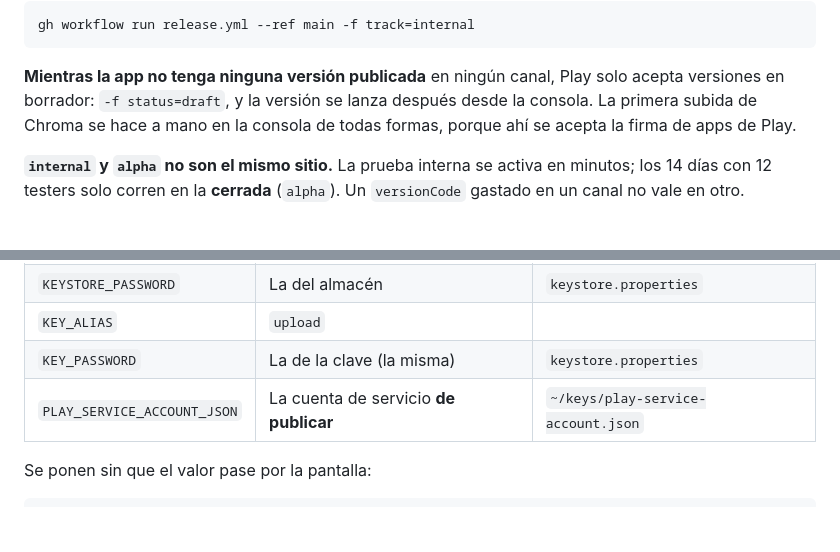
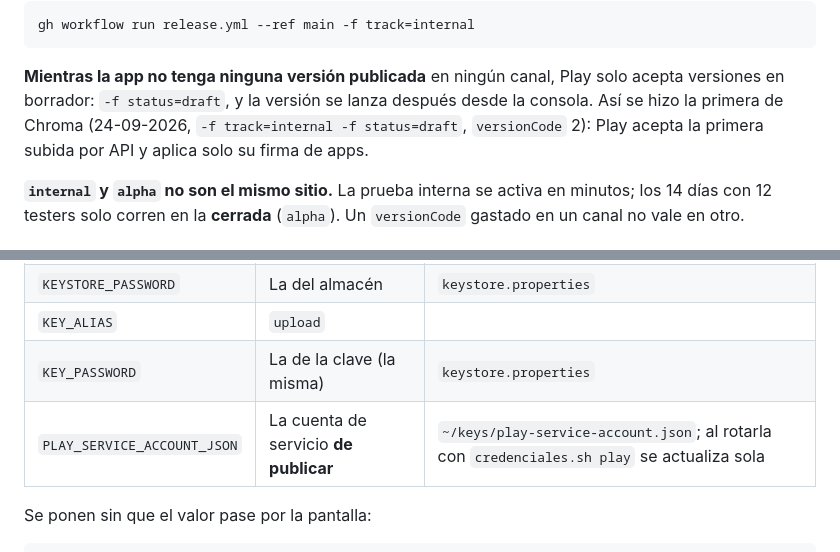
Before and after one commit to BaltaJmn/color, a Markdown page: store/ci.md, 2 parts joined by grey strips. Rendered like a GitHub page; blank space fills up the shorter version.

Commit message:
La primera subida a Play ya la hizo el CI
La guía y ci.md decían que la primera subida tenía que ser a mano en la consola por la firma de
apps de Play. No: en borrador y a prueba interna entra por la API, y Play aplica su firma solo. El
versionCode 2 ya está ahí esperando a que se publique el borrador.

ci.md cuenta también que el secreto de la cuenta de publicar se actualiza solo al rotarla con
credenciales.sh: la primera ejecución falló con invalid_grant porque el secreto aún tenía la clave
borrada.

Co-Authored-By: Claude Opus 5.5 <noreply@anthropic.com>

````diff
--- a/store/ci.md
+++ b/store/ci.md
@@ -31,8 +31,9 @@ gh workflow run release.yml --ref main -f track=internal
 ```
 
 **Mientras la app no tenga ninguna versión publicada** en ningún canal, Play solo acepta versiones en
-borrador: `-f status=draft`, y la versión se lanza después desde la consola. La primera subida de
-Chroma se hace a mano en la consola de todas formas, porque ahí se acepta la firma de apps de Play.
+borrador: `-f status=draft`, y la versión se lanza después desde la consola. Así se hizo la primera
+de Chroma (24-09-2026, `-f track=internal -f status=draft`, `versionCode` 2): Play acepta la primera
+subida por API y aplica solo su firma de apps.
 
 **`internal` y `alpha` no son el mismo sitio.** La prueba interna se activa en minutos; los 14 días
 con 12 testers solo corren en la **cerrada** (`alpha`). Un `versionCode` gastado en un canal no vale
@@ -55,7 +56,7 @@ detecta antes de subir: es esa comprobación del CN.
 | `KEYSTORE_PASSWORD` | La del almacén | `keystore.properties` |
 | `KEY_ALIAS` | `upload` | |
 | `KEY_PASSWORD` | La de la clave (la misma) | `keystore.properties` |
-| `PLAY_SERVICE_ACCOUNT_JSON` | La cuenta de servicio **de publicar** | `~/keys/play-service-account.json` |
+| `PLAY_SERVICE_ACCOUNT_JSON` | La cuenta de servicio **de publicar** | `~/keys/play-service-account.json`; al rotarla con `credenciales.sh play` se actualiza sola |
 
 Se ponen sin que el valor pase por la pantalla:
 
````
Also changed, not shown: store/lanzamiento-play.md (+5 -0 lines).
